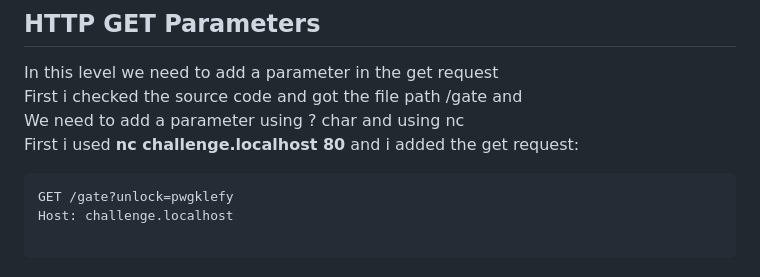
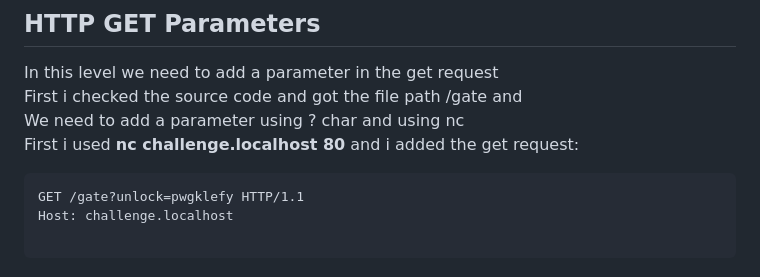
Before and after one commit to mokshithcys-sudo/Recruitment, a Markdown page: Talking-web/Write-ups.md, the part around the change. Drawn GitHub-style.

````diff
--- a/Talking-web/Write-ups.md
+++ b/Talking-web/Write-ups.md
@@ -125,7 +125,7 @@ First i checked the source code and got the file path /gate and \
 We need to add a parameter using ? char and using nc \
 First i used **nc challenge.localhost 80** and i added the get request:
 ```
-GET /gate?unlock=pwgklefy
+GET /gate?unlock=pwgklefy HTTP/1.1
 Host: challenge.localhost
 
 ```
````
